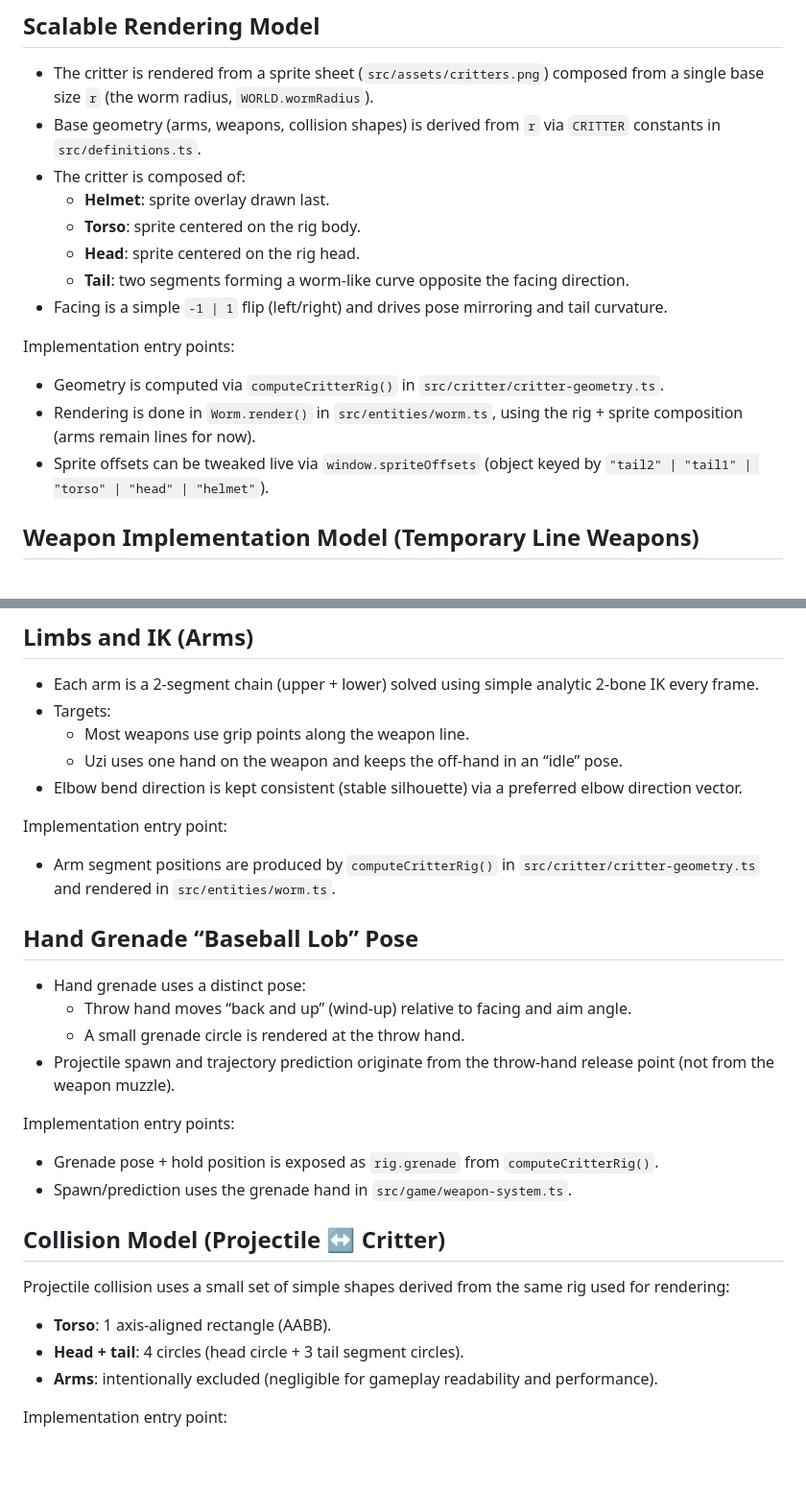
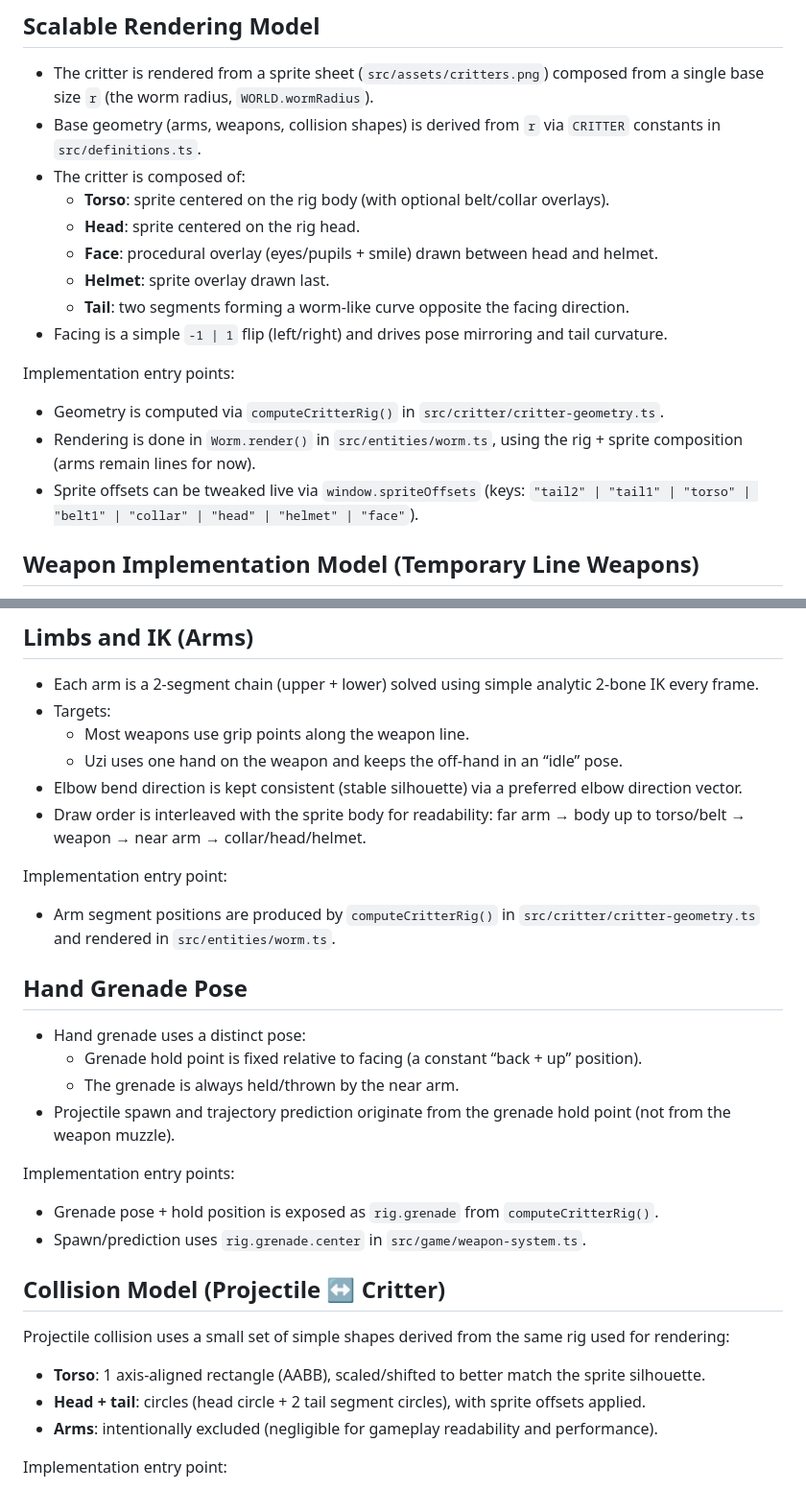
Before and after one commit to VitalyBrusentsev/game-wormish, a Markdown page: critters.md, 2 parts joined by grey strips. Shown at 96% size. GitHub-like rendering; blank space fills up the shorter version.

Commit message:
Updated docs to reflect critter rendering changes

```diff
--- a/critters.md
+++ b/critters.md
@@ -7,16 +7,17 @@ This document captures the current “critter” (worm) graphics model and the k
 - The critter is rendered from a sprite sheet (`src/assets/critters.png`) composed from a single base size `r` (the worm radius, `WORLD.wormRadius`).
 - Base geometry (arms, weapons, collision shapes) is derived from `r` via `CRITTER` constants in `src/definitions.ts`.
 - The critter is composed of:
+  - **Torso**: sprite centered on the rig body (with optional belt/collar overlays).
+  - **Head**: sprite centered on the rig head.
+  - **Face**: procedural overlay (eyes/pupils + smile) drawn between head and helmet.
   - **Helmet**: sprite overlay drawn last.
-  - **Torso**: sprite centered on the rig body.
-  - **Head**: sprite centered on the rig head.
   - **Tail**: two segments forming a worm-like curve opposite the facing direction.
 - Facing is a simple `-1 | 1` flip (left/right) and drives pose mirroring and tail curvature.
 
 Implementation entry points:
 - Geometry is computed via `computeCritterRig()` in `src/critter/critter-geometry.ts`.
 - Rendering is done in `Worm.render()` in `src/entities/worm.ts`, using the rig + sprite composition (arms remain lines for now).
-- Sprite offsets can be tweaked live via `window.spriteOffsets` (object keyed by `"tail2" | "tail1" | "torso" | "head" | "helmet"`).
+- Sprite offsets can be tweaked live via `window.spriteOffsets` (keys: `"tail2" | "tail1" | "torso" | "belt1" | "collar" | "head" | "helmet" | "face"`).
 
 ## Weapon Implementation Model (Temporary Line Weapons)
 
@@ -39,27 +40,28 @@ Implementation entry points:
   - Most weapons use grip points along the weapon line.
   - Uzi uses one hand on the weapon and keeps the off-hand in an “idle” pose.
 - Elbow bend direction is kept consistent (stable silhouette) via a preferred elbow direction vector.
+- Draw order is interleaved with the sprite body for readability: far arm → body up to torso/belt → weapon → near arm → collar/head/helmet.
 
 Implementation entry point:
 - Arm segment positions are produced by `computeCritterRig()` in `src/critter/critter-geometry.ts` and rendered in `src/entities/worm.ts`.
 
-## Hand Grenade “Baseball Lob” Pose
+## Hand Grenade Pose
 
 - Hand grenade uses a distinct pose:
-  - Throw hand moves “back and up” (wind-up) relative to facing and aim angle.
-  - A small grenade circle is rendered at the throw hand.
-- Projectile spawn and trajectory prediction originate from the throw-hand release point (not from the weapon muzzle).
+  - Grenade hold point is fixed relative to facing (a constant “back + up” position).
+  - The grenade is always held/thrown by the near arm.
+- Projectile spawn and trajectory prediction originate from the grenade hold point (not from the weapon muzzle).
 
 Implementation entry points:
 - Grenade pose + hold position is exposed as `rig.grenade` from `computeCritterRig()`.
-- Spawn/prediction uses the grenade hand in `src/game/weapon-system.ts`.
+- Spawn/prediction uses `rig.grenade.center` in `src/game/weapon-system.ts`.
 
 ## Collision Model (Projectile ↔ Critter)
 
 Projectile collision uses a small set of simple shapes derived from the same rig used for rendering:
 
-- **Torso**: 1 axis-aligned rectangle (AABB).
-- **Head + tail**: 4 circles (head circle + 3 tail segment circles).
+- **Torso**: 1 axis-aligned rectangle (AABB), scaled/shifted to better match the sprite silhouette.
+- **Head + tail**: circles (head circle + 2 tail segment circles), with sprite offsets applied.
 - **Arms**: intentionally excluded (negligible for gameplay readability and performance).
 
 Implementation entry point:
```
